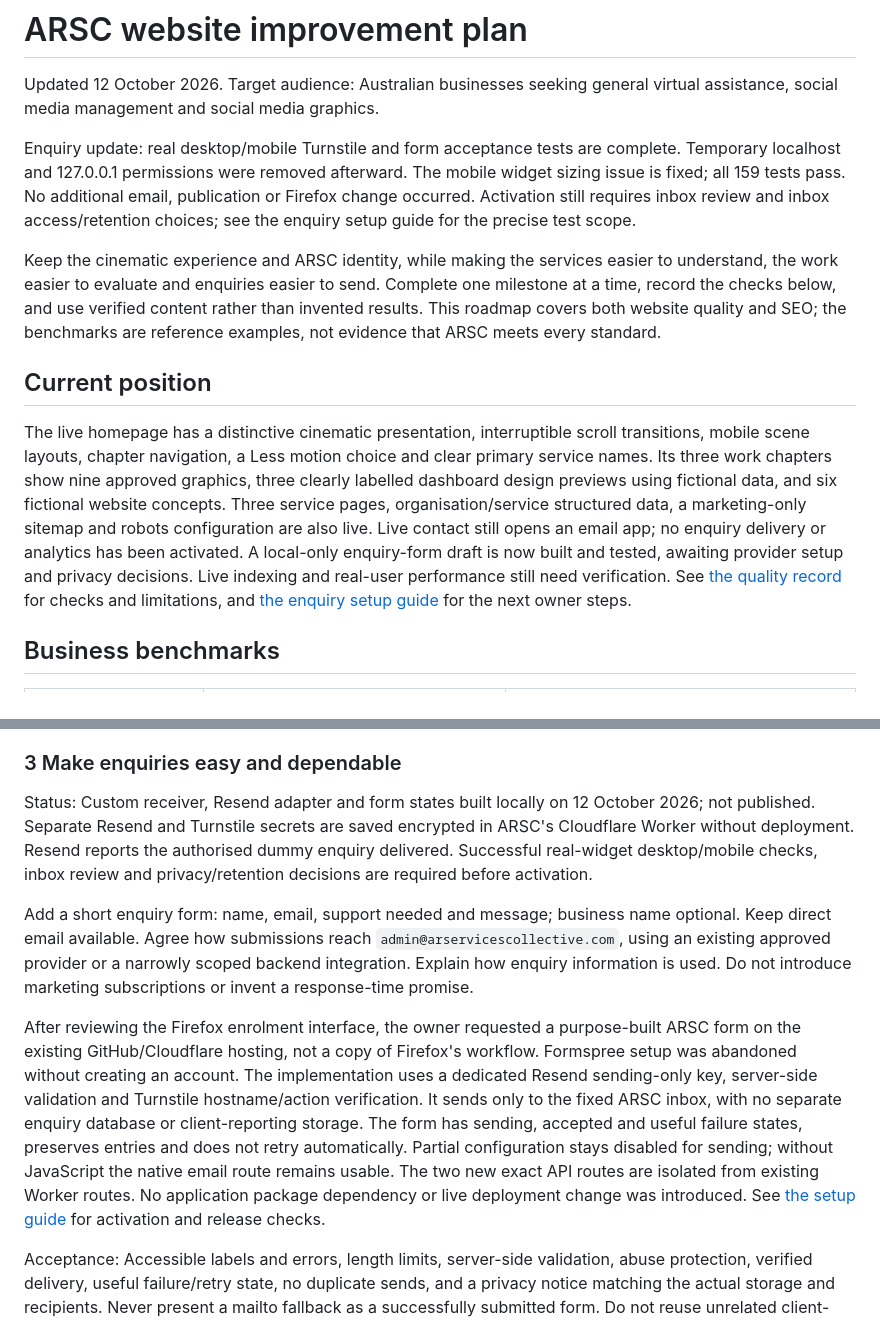
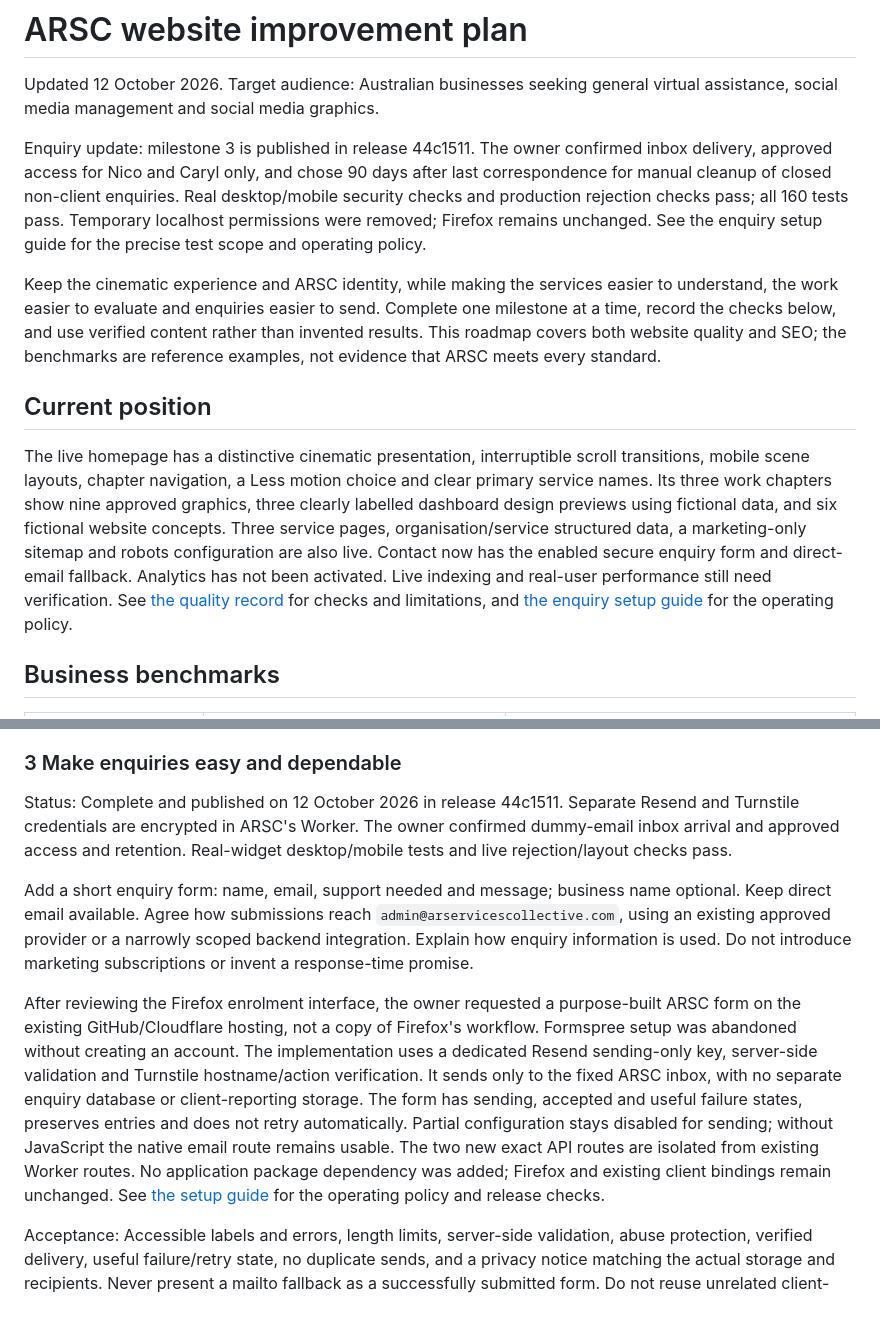
Before and after one commit to tokipaulo19/arsc-website, a Markdown page: docs/website-improvement-plan.md, 2 parts joined by grey strips. Rendered like a GitHub page.

```diff
--- a/docs/website-improvement-plan.md
+++ b/docs/website-improvement-plan.md
@@ -2,13 +2,13 @@
 
 Updated 12 October 2026. Target audience: Australian businesses seeking general virtual assistance, social media management and social media graphics.
 
-Enquiry update: real desktop/mobile Turnstile and form acceptance tests are complete. Temporary localhost and 127.0.0.1 permissions were removed afterward. The mobile widget sizing issue is fixed; all 159 tests pass. No additional email, publication or Firefox change occurred. Activation still requires inbox review and inbox access/retention choices; see the enquiry setup guide for the precise test scope.
+Enquiry update: milestone 3 is published in release 44c1511. The owner confirmed inbox delivery, approved access for Nico and Caryl only, and chose 90 days after last correspondence for manual cleanup of closed non-client enquiries. Real desktop/mobile security checks and production rejection checks pass; all 160 tests pass. Temporary localhost permissions were removed; Firefox remains unchanged. See the enquiry setup guide for the precise test scope and operating policy.
 
 Keep the cinematic experience and ARSC identity, while making the services easier to understand, the work easier to evaluate and enquiries easier to send. Complete one milestone at a time, record the checks below, and use verified content rather than invented results. This roadmap covers both website quality and SEO; the benchmarks are reference examples, not evidence that ARSC meets every standard.
 
 ## Current position
 
-The live homepage has a distinctive cinematic presentation, interruptible scroll transitions, mobile scene layouts, chapter navigation, a Less motion choice and clear primary service names. Its three work chapters show nine approved graphics, three clearly labelled dashboard design previews using fictional data, and six fictional website concepts. Three service pages, organisation/service structured data, a marketing-only sitemap and robots configuration are also live. Live contact still opens an email app; no enquiry delivery or analytics has been activated. A local-only enquiry-form draft is now built and tested, awaiting provider setup and privacy decisions. Live indexing and real-user performance still need verification. See [the quality record](website-quality-check.md) for checks and limitations, and [the enquiry setup guide](enquiry-form-setup.md) for the next owner steps.
+The live homepage has a distinctive cinematic presentation, interruptible scroll transitions, mobile scene layouts, chapter navigation, a Less motion choice and clear primary service names. Its three work chapters show nine approved graphics, three clearly labelled dashboard design previews using fictional data, and six fictional website concepts. Three service pages, organisation/service structured data, a marketing-only sitemap and robots configuration are also live. Contact now has the enabled secure enquiry form and direct-email fallback. Analytics has not been activated. Live indexing and real-user performance still need verification. See [the quality record](website-quality-check.md) for checks and limitations, and [the enquiry setup guide](enquiry-form-setup.md) for the operating policy.
 
 ## Business benchmarks
 
@@ -57,11 +57,11 @@ Acceptance: Accurate attribution, mobile-friendly image sizes and alt text, acce
 
 ### 3 Make enquiries easy and dependable
 
-Status: Custom receiver, Resend adapter and form states built locally on 12 October 2026; not published. Separate Resend and Turnstile secrets are saved encrypted in ARSC's Cloudflare Worker without deployment. Resend reports the authorised dummy enquiry delivered. Successful real-widget desktop/mobile checks, inbox review and privacy/retention decisions are required before activation.
+Status: Complete and published on 12 October 2026 in release 44c1511. Separate Resend and Turnstile credentials are encrypted in ARSC's Worker. The owner confirmed dummy-email inbox arrival and approved access and retention. Real-widget desktop/mobile tests and live rejection/layout checks pass.
 
 Add a short enquiry form: name, email, support needed and message; business name optional. Keep direct email available. Agree how submissions reach `admin@arservicescollective.com`, using an existing approved provider or a narrowly scoped backend integration. Explain how enquiry information is used. Do not introduce marketing subscriptions or invent a response-time promise.
 
-After reviewing the Firefox enrolment interface, the owner requested a purpose-built ARSC form on the existing GitHub/Cloudflare hosting, not a copy of Firefox's workflow. Formspree setup was abandoned without creating an account. The implementation uses a dedicated Resend sending-only key, server-side validation and Turnstile hostname/action verification. It sends only to the fixed ARSC inbox, with no separate enquiry database or client-reporting storage. The form has sending, accepted and useful failure states, preserves entries and does not retry automatically. Partial configuration stays disabled for sending; without JavaScript the native email route remains usable. The two new exact API routes are isolated from existing Worker routes. No application package dependency or live deployment change was introduced. See [the setup guide](enquiry-form-setup.md) for activation and release checks.
+After reviewing the Firefox enrolment interface, the owner requested a purpose-built ARSC form on the existing GitHub/Cloudflare hosting, not a copy of Firefox's workflow. Formspree setup was abandoned without creating an account. The implementation uses a dedicated Resend sending-only key, server-side validation and Turnstile hostname/action verification. It sends only to the fixed ARSC inbox, with no separate enquiry database or client-reporting storage. The form has sending, accepted and useful failure states, preserves entries and does not retry automatically. Partial configuration stays disabled for sending; without JavaScript the native email route remains usable. The two new exact API routes are isolated from existing Worker routes. No application package dependency was added; Firefox and existing client bindings remain unchanged. See [the setup guide](enquiry-form-setup.md) for the operating policy and release checks.
 
 Acceptance: Accessible labels and errors, length limits, server-side validation, abuse protection, verified delivery, useful failure/retry state, no duplicate sends, and a privacy notice matching the actual storage and recipients. Never present a mailto fallback as a successfully submitted form. Do not reuse unrelated client-reporting data stores or alter their routes.
 
```
Also changed, not shown: docs/enquiry-form-setup.md (+9 -3 lines), docs/website-quality-check.md (+2 -0 lines).
